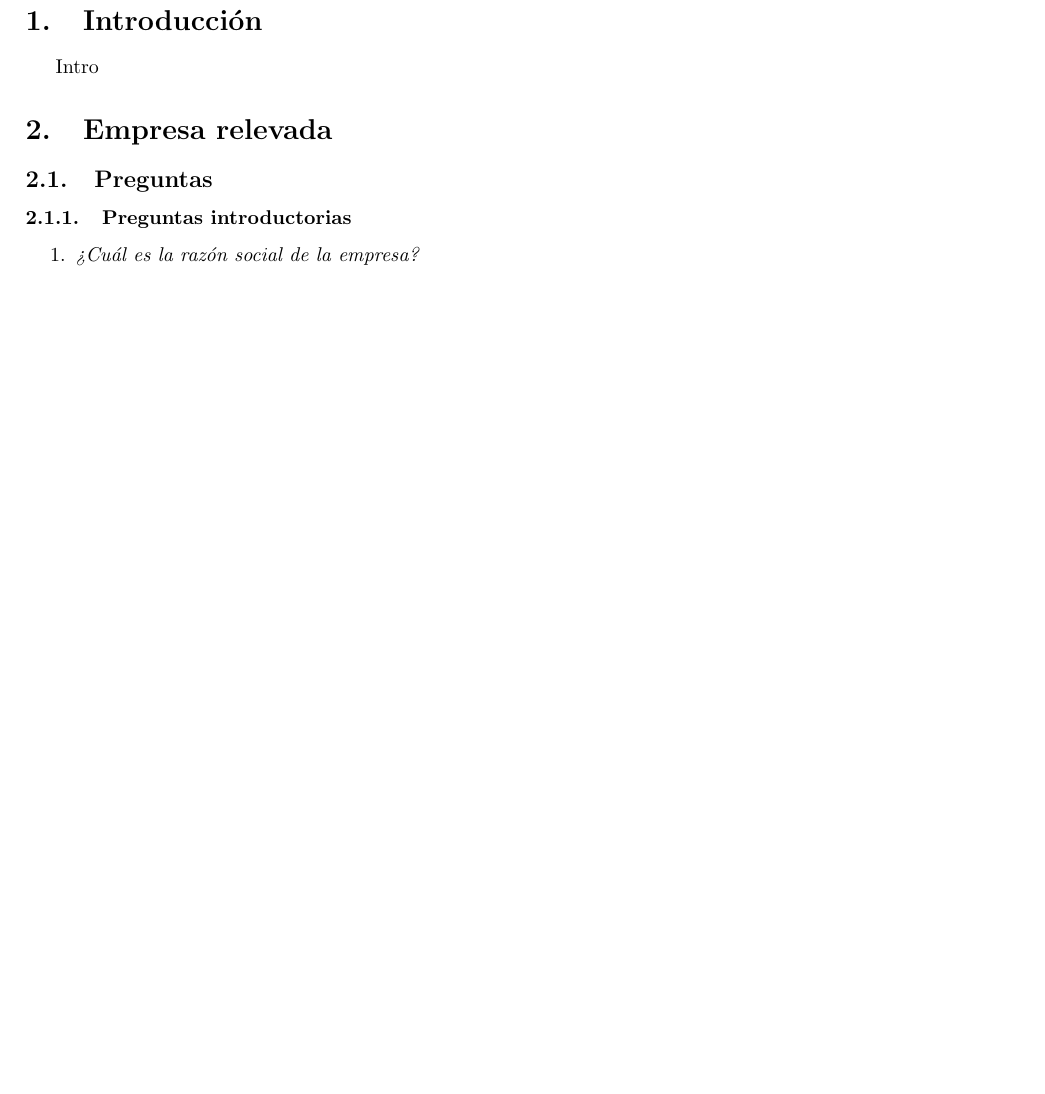
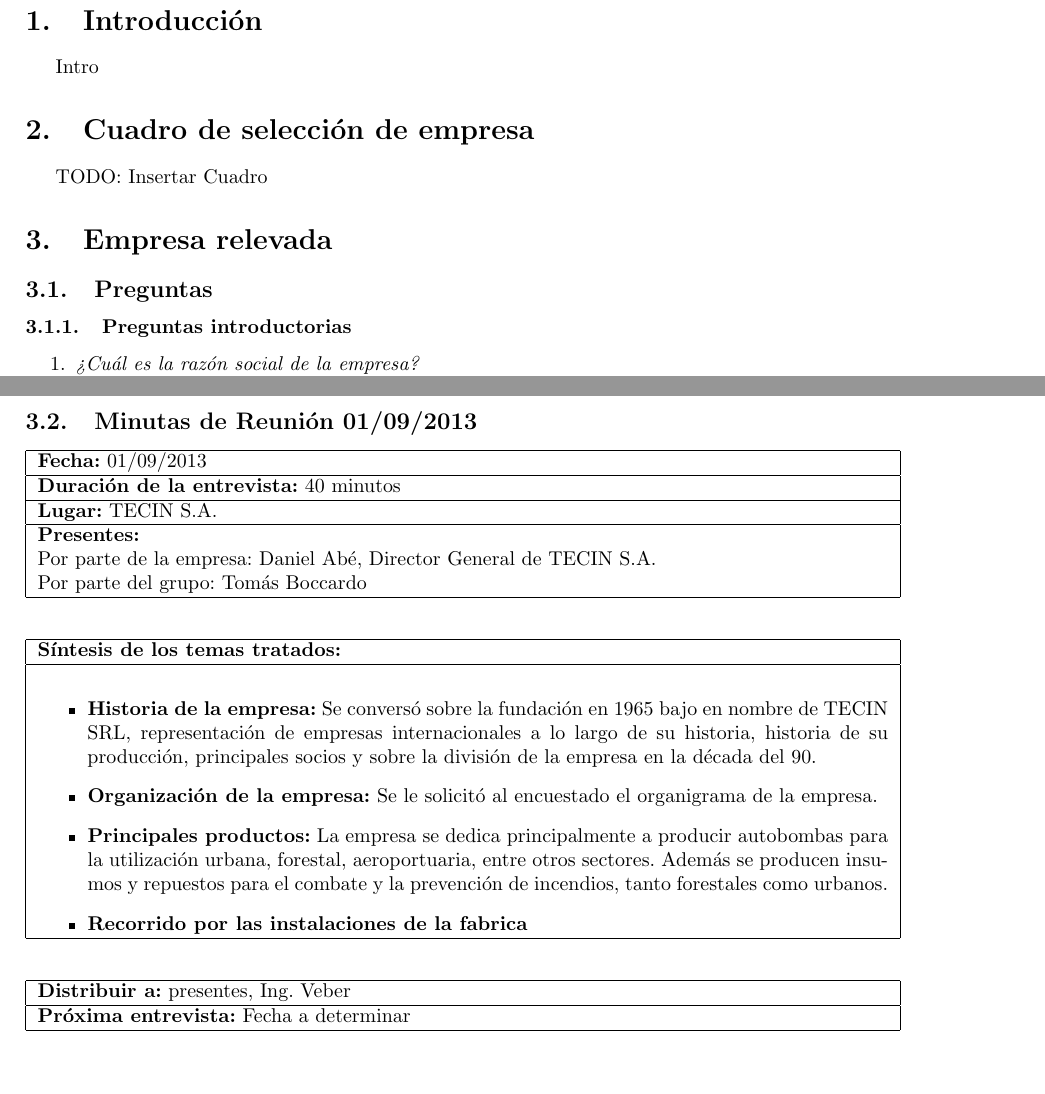
Before and after one commit to TheFIUBABoys/Estrorga, a LaTeX paper (informe/informe.tex, which reads informe/minuta1.tex): part of page 3 of 17 before the commit and two parts of pages 3 and 7 of 19 after it, the two joined at a grey line, cut so that both start at the same text, the shorter picture padded with empty space. Compiled offline with pdfLaTeX.

Commit message:
Agrego primera mintua

```diff
--- a/informe/informe.tex
+++ b/informe/informe.tex
@@ -49,6 +49,8 @@ Acá va un resumen del trabajo práctico
 \newpage
 \section{Introducción}
 Intro
+\section{Cuadro de selección de empresa}
+TODO: Insertar Cuadro
 \section{Empresa relevada}
 	\subsection{Preguntas}
 		\subsubsection{Preguntas introductorias}
--- /dev/null
+++ b/informe/minuta1.tex
@@ -0,0 +1,41 @@
+\subsection{Minutas de Reunión 01/09/2013}
+\hyphenation{fa-mi-li-ar}
+\begin{flushleft}
+	\begin{tabular}{|p{15cm}|}
+		\hline
+		\textbf{Fecha:} 01/09/2013 \\ \hline
+		\textbf{Duración de la entrevista:} 40 minutos\\ \hline
+		\textbf{Lugar:} TECIN S.A.\\ \hline
+		\textbf{Presentes:} \\
+			Por parte de la empresa: Daniel Abé, Director General de TECIN S.A. \\
+			Por parte del grupo: Tomás Boccardo \\ \hline
+	\end{tabular}  \\
+	\vspace{0.7cm}
+	\begin{tabular}{|p{15cm}|}
+		\hline
+		\textbf{Síntesis de los temas tratados:}\\
+		\hline
+		\begin{itemize}
+			\item \textbf{Historia de la empresa:}
+			Se conversó sobre la fundación en 1965 bajo en nombre de TECIN SRL, representación de empresas internacionales a lo 				largo de su historia, historia de su producción, principales socios y sobre la división de la empresa en la década 					del 90.
+
+		\item \textbf{Organización de la empresa:}
+		Se le solicitó al encuestado el organigrama de la empresa.
+
+		\item \textbf{Principales productos:} La empresa se dedica principalmente a producir autobombas para
+		la utilización urbana, forestal, aeroportuaria, entre otros sectores. Además se producen insumos y repuestos para el 				combate y la prevención de incendios, tanto forestales como urbanos.
+
+		\item \textbf{Recorrido por las instalaciones de la fabrica}
+
+		\end{itemize} \\ \hline
+	\end{tabular} \\
+	\vspace{0.7cm}
+	\begin{tabular}{|p{15cm}|}
+		\hline
+		\textbf{Distribuir a:} presentes, Ing. Veber\\
+		\hline
+		\textbf{Próxima entrevista:} Fecha a determinar\\
+		\hline
+	\end{tabular}
+
+\end{flushleft}
```
Also changed, not shown: informe/informe.pdf, informe/informe.tex (1 more changed lines).
